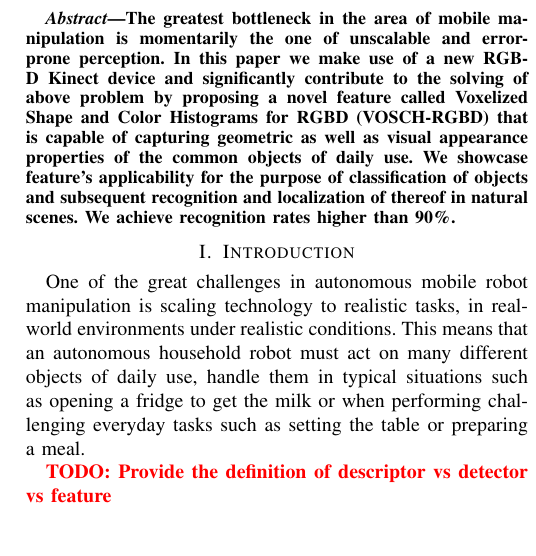
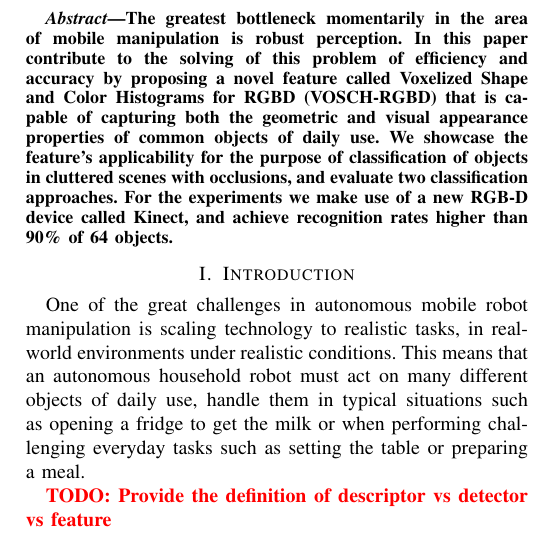
Before and after one commit to dejanpan/color-chlac-grsd, a LaTeX paper (color_chlac_grsd.tex): part of one column of page 1 of 6, cut so that both start at the same text. Compiled offline with pdfLaTeX.

Commit message:
abstract

```diff
--- a/color_chlac_grsd.tex
+++ b/color_chlac_grsd.tex
@@ -67,15 +67,15 @@
 \maketitle
 
 \begin{abstract}
-The greatest bottleneck in the area of mobile manipulation is momentarily the one
-of unscalable and error-prone perception. In this paper we make use of a new
-RGB-D Kinect device and significantly contribute to the solving of above problem
+The greatest bottleneck momentarily in the area of mobile manipulation is robust perception. % bottleneck already suggests that it should be more efficient
+In this paper contribute to the solving of this problem of efficiency and accuracy
 by proposing a novel feature called Voxelized Shape and Color Histograms for RGBD
-(VOSCH-RGBD) that is capable of capturing geometric as well as
-visual appearance properties of the common objects of daily use. We showcase
-feature's applicability for the purpose of classification of objects and subsequent
-recognition and localization of thereof in natural scenes. We achieve recognition
-rates higher than 90\%.
+(VOSCH-RGBD) that is capable of capturing both the geometric and visual appearance
+properties of common objects of daily use. We showcase the
+feature's applicability for the purpose of classification of objects in cluttered scenes with occlusions,
+and evaluate two classification approaches.
+For the experiments we make use of a new RGB-D device called Kinect, and achieve recognition
+rates higher than 90\% of 64 objects.
 \end{abstract}
 
 \IEEEpeerreviewmaketitle
```
